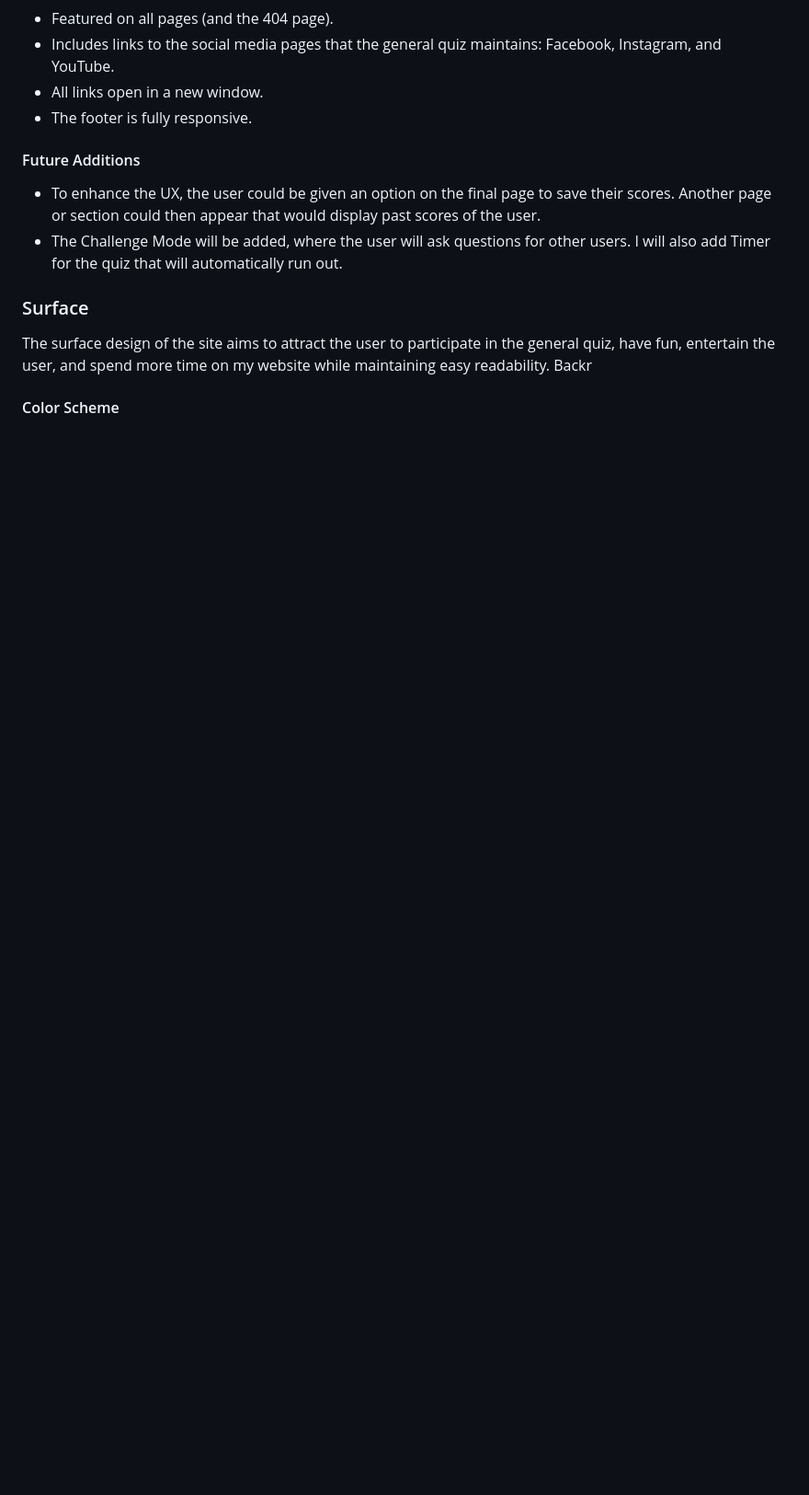
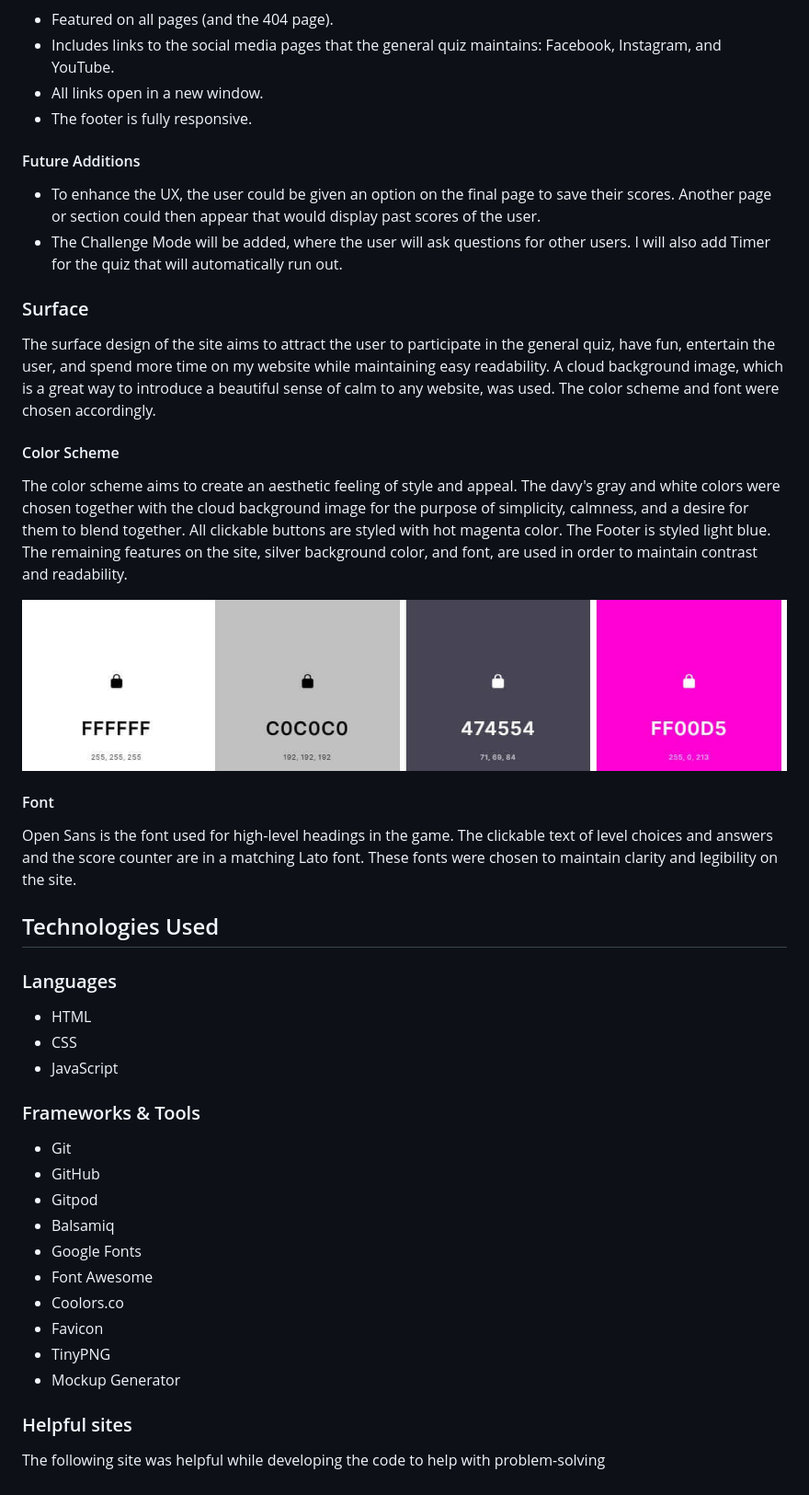
Before and after one commit to th-1982/general-quiz-game, a Markdown page: README.md, the part around the change. Shown: that part at 92% size. GitHub-like rendering; pictures changed too: docs/readme_image/colorscheme.jpg (added); blank space fills up the shorter version.

Commit message:
Add more details to README file

```diff
--- a/README.md
+++ b/README.md
@@ -225,6 +225,37 @@ As described in the previous section with wireframes, the online game site inclu
 
 ### Surface
 
-The surface design of the site aims to attract the user to participate in the general quiz, have fun, entertain the user, and spend more time on my website while maintaining easy readability. Backr
+The surface design of the site aims to attract the user to participate in the general quiz, have fun, entertain the user, and spend more time on my website while maintaining easy readability. A cloud background image, which is a great way to introduce a beautiful sense of calm to any website, was used. The color scheme and font were chosen accordingly.
 
 #### Color Scheme
+
+The color scheme aims to create an aesthetic feeling of style and appeal. The davy's gray and white colors were chosen together with the cloud background image for the purpose of simplicity, calmness, and a desire for them to blend together. All clickable buttons are styled with hot magenta color. The Footer is styled light blue. The remaining features on the site,  silver background color, and font, are used in order to maintain contrast and readability.
+
+![Color Scheme](docs/readme_image/colorscheme.jpg)
+
+#### Font
+
+Open Sans is the font used for high-level headings in the game. The clickable text of level choices and answers and the score counter are in a matching Lato font. These fonts were chosen to maintain clarity and legibility on the site.
+
+## Technologies Used
+
+### Languages
+* HTML
+* CSS
+* JavaScript
+
+### Frameworks & Tools
+* Git
+* GitHub
+* Gitpod
+* Balsamiq
+* Google Fonts
+* Font Awesome
+* Coolors.co
+* Favicon
+* TinyPNG
+* Mockup Generator
+
+### Helpful sites
+
+The following site was helpful while developing the code to help with problem-solving
```
